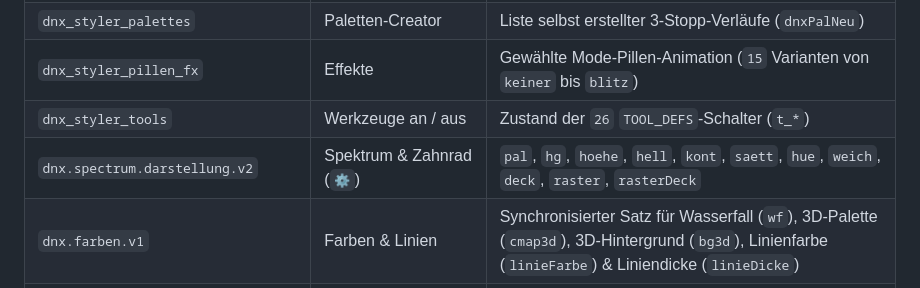
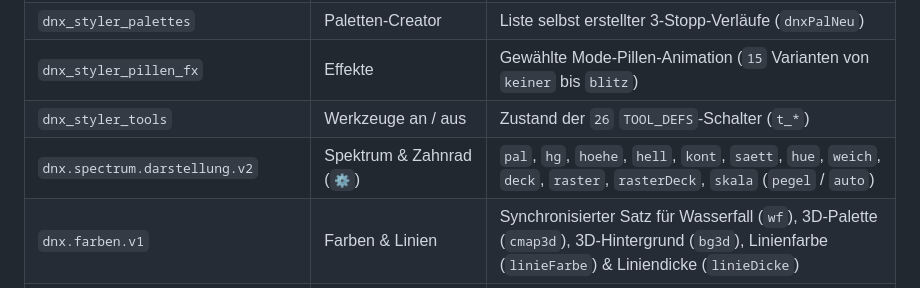
Before and after one commit to KanotixPinguin/DNX-Styler, a Markdown page: docs/ARCHITEKTUR.md, the part around the change. Rendered like a GitHub page.

```diff
--- a/docs/ARCHITEKTUR.md
+++ b/docs/ARCHITEKTUR.md
@@ -15,7 +15,7 @@ Ergänzende Detailreferenz zu [`README.md`](../README.md).
 | `dnx_styler_palettes` | Paletten-Creator | Liste selbst erstellter 3-Stopp-Verläufe (`dnxPalNeu`) |
 | `dnx_styler_pillen_fx` | Effekte | Gewählte Mode-Pillen-Animation (`15` Varianten von `keiner` bis `blitz`) |
 | `dnx_styler_tools` | Werkzeuge an / aus | Zustand der `26` `TOOL_DEFS`-Schalter (`t_*`) |
-| `dnx.spectrum.darstellung.v2` | Spektrum & Zahnrad (`⚙`) | `pal`, `hg`, `hoehe`, `hell`, `kont`, `saett`, `hue`, `weich`, `deck`, `raster`, `rasterDeck` |
+| `dnx.spectrum.darstellung.v2` | Spektrum & Zahnrad (`⚙`) | `pal`, `hg`, `hoehe`, `hell`, `kont`, `saett`, `hue`, `weich`, `deck`, `raster`, `rasterDeck`, `skala` (`pegel` / `auto`) |
 | `dnx.farben.v1` | Farben & Linien | Synchronisierter Satz für Wasserfall (`wf`), 3D-Palette (`cmap3d`), 3D-Hintergrund (`bg3d`), Linienfarbe (`linieFarbe`) & Liniendicke (`linieDicke`) |
 | `dnx_styler_top_h` | Obere rote Ziehleiste | Pixelhöhe von `.webrx-top-container` (`96–600 px`, CSS-Var `--dnx-top-h`) |
 | `dnx_styler_fft_h` | Untere rote Ziehleiste | Pixelhöhe des Spektrums (`24–400 px`, Doppelklick `50 px`, CSS-Var `--dnx-fft-h`) |
```
Also changed, not shown: README.md (+13 -13 lines), docs/styler-pegel-profile.png, docs/styler-spektrum-pegel.png, 4 other files.
